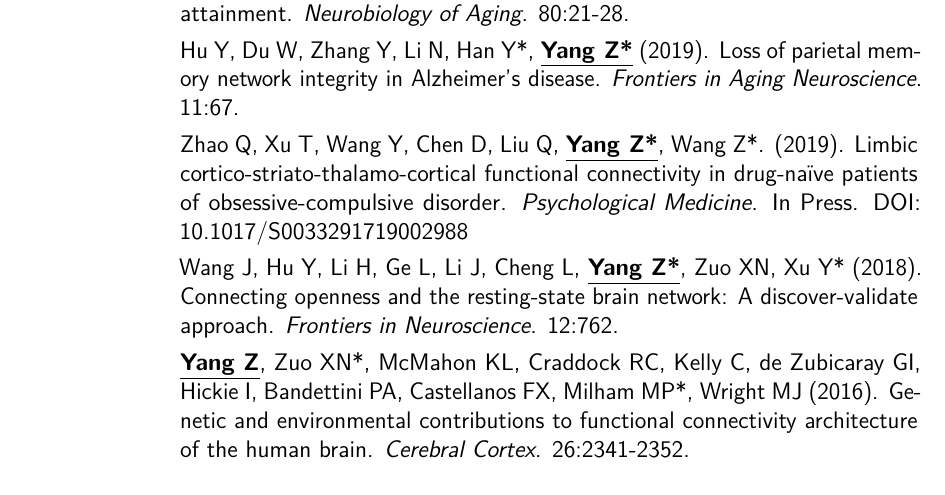
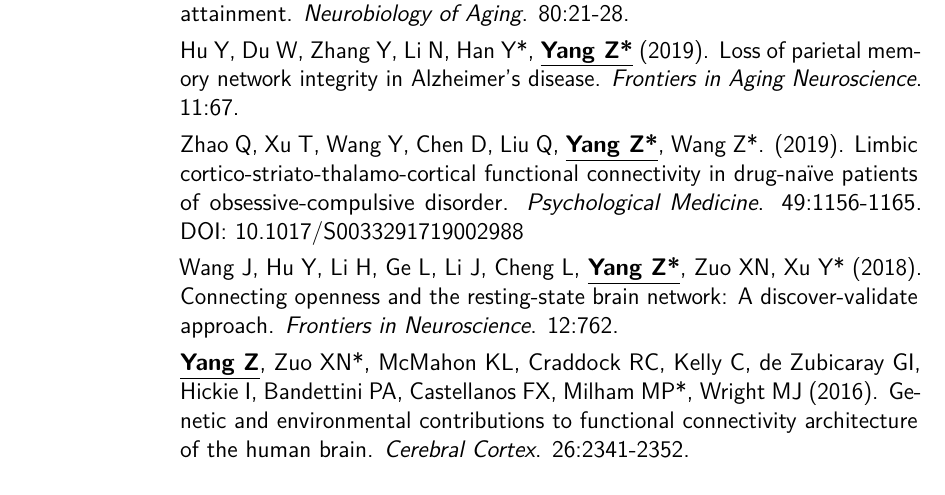
Before and after one commit to yangzhi-psy/myCV, a LaTeX CV (main.tex): part of page 3 of 6, cut so that both start at the same text. Compiled offline with pdfLaTeX.

Commit message:
Updates from Overleaf

```diff
--- a/main.tex
+++ b/main.tex
@@ -130,7 +130,7 @@
 
 \cvitem{}{Hu Y, Du W, Zhang Y, Li N, Han Y*, \textbf{\underline{Yang Z*}} (2019). Loss of parietal memory network integrity in Alzheimer's disease. \emph{Frontiers in Aging Neuroscience}. 11:67.}
 
-\cvitem{}{Zhao Q, Xu T, Wang Y, Chen D, Liu Q, \textbf{\underline{Yang Z*}}, Wang Z*. (2019). Limbic cortico-striato-thalamo-cortical functional connectivity in drug-naïve patients of obsessive-compulsive disorder. \emph{Psychological Medicine}. In Press. DOI: 10.1017/S0033291719002988}
+\cvitem{}{Zhao Q, Xu T, Wang Y, Chen D, Liu Q, \textbf{\underline{Yang Z*}}, Wang Z*. (2019). Limbic cortico-striato-thalamo-cortical functional connectivity in drug-naïve patients of obsessive-compulsive disorder. \emph{Psychological Medicine}. 49:1156-1165. DOI: 10.1017/S0033291719002988}
 
 \cvitem{}{Wang J, Hu Y, Li H, Ge L, Li J, Cheng L, \textbf{\underline{Yang Z*}}, Zuo XN, Xu Y* (2018). Connecting openness and the resting-state brain network: A discover-validate approach. \emph{Frontiers in Neuroscience}. 12:762.}
 
```
